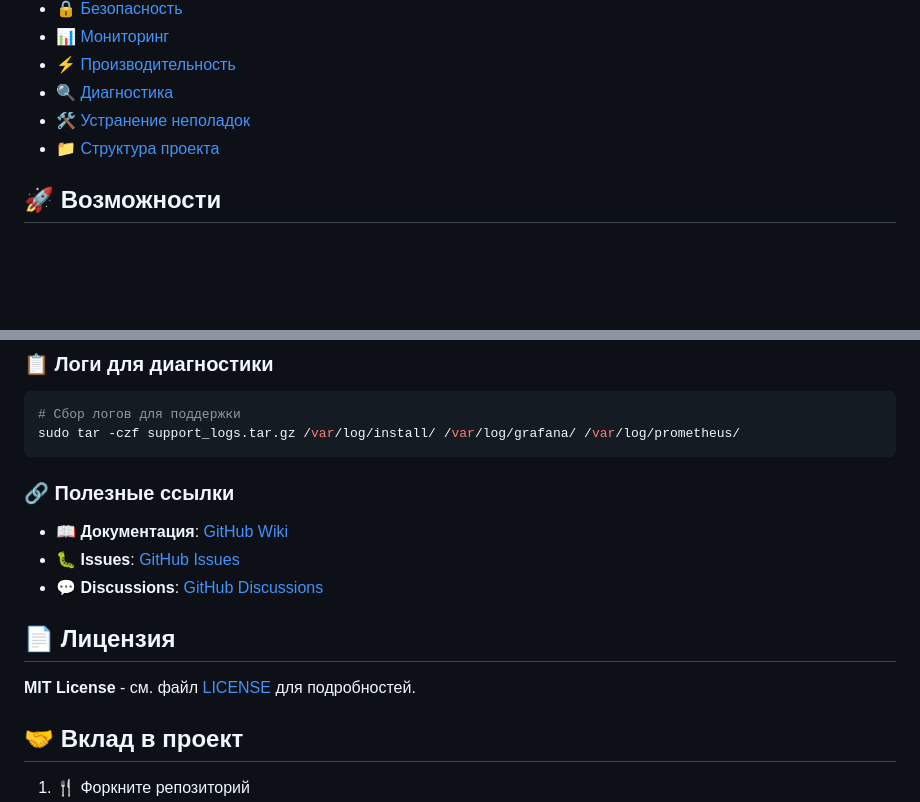
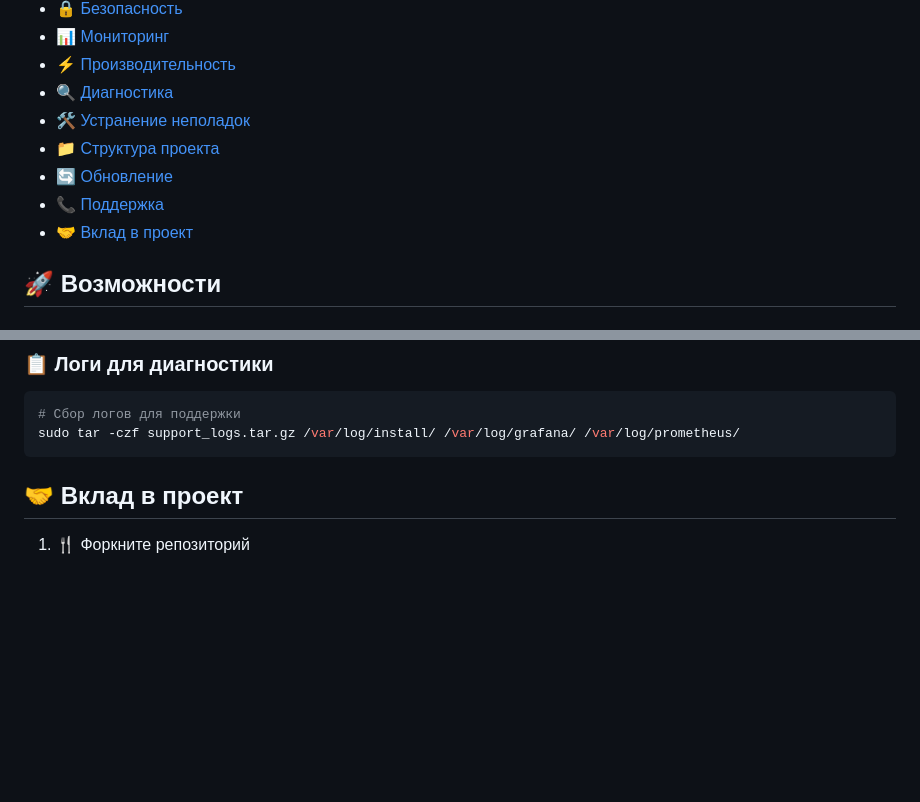
Before and after one commit to Traffic-Connect/tc_fast_setup, a Markdown page: README.md, 2 parts joined by grey strips. GitHub-like rendering; blank space fills up the shorter version.

Commit message:
v2.0.5: Очистка README от лишних разделов - Удален раздел '📄 Лицензия' (MIT License) - Удален раздел '🔗 Полезные ссылки' (GitHub Wiki, Issues, Discussions) - Обновлено содержание документации - Упрощена структура README

````diff
--- a/README.md
+++ b/README.md
@@ -19,6 +19,9 @@
 - [🔍 Диагностика](#-диагностика)
 - [🛠️ Устранение неполадок](#️-устранение-неполадок)
 - [📁 Структура проекта](#-структура-проекта)
+- [🔄 Обновление](#-обновление)
+- [📞 Поддержка](#-поддержка)
+- [🤝 Вклад в проект](#-вклад-в-проект)
 
 ## 🚀 Возможности
 
@@ -407,14 +410,7 @@ sudo systemctl start prometheus
 sudo tar -czf support_logs.tar.gz /var/log/install/ /var/log/grafana/ /var/log/prometheus/
 ```
 
-### 🔗 Полезные ссылки
-- 📖 **Документация**: [GitHub Wiki](https://github.com/Traffic-Connect/tc_fast_setup/wiki)
-- 🐛 **Issues**: [GitHub Issues](https://github.com/Traffic-Connect/tc_fast_setup/issues)
-- 💬 **Discussions**: [GitHub Discussions](https://github.com/Traffic-Connect/tc_fast_setup/discussions)
 
-## 📄 Лицензия
-
-**MIT License** - см. файл [LICENSE](LICENSE) для подробностей.
 
 ## 🤝 Вклад в проект
 
````
